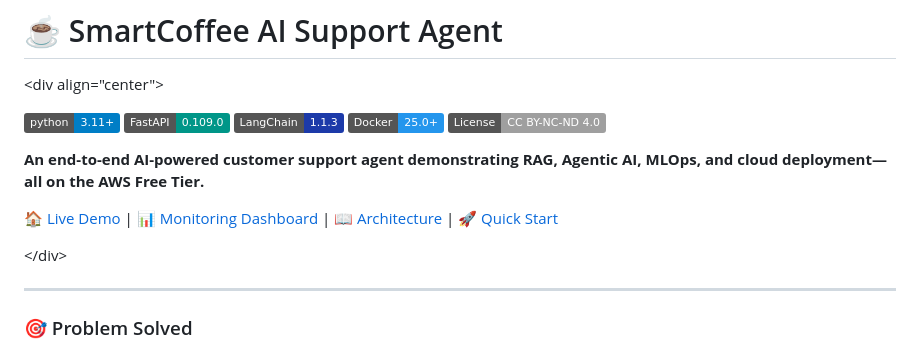
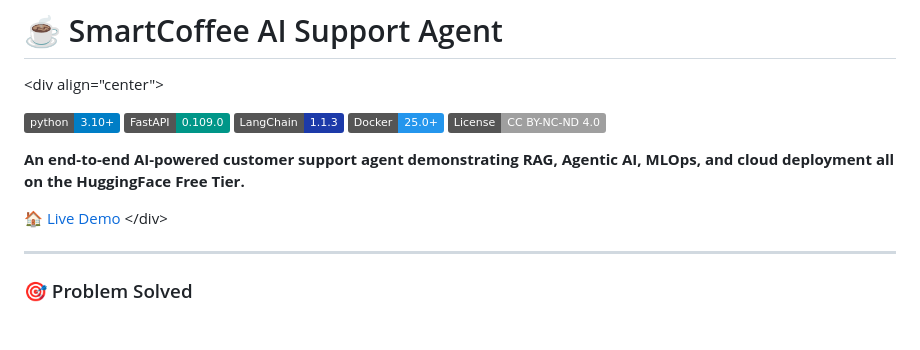
Before and after one commit to MohWasil/customer-support-agent, a Markdown page: README.md, the part around the change. Drawn GitHub-style; badges without logos; blank space fills up the shorter version.

Commit message:
cleaning README file

```diff
--- a/README.md
+++ b/README.md
@@ -2,16 +2,15 @@
 
 &lt;div align="center"&gt;
 
-[![Python 3.10+](https://img.shields.io/badge/python-3.11+-blue.svg)](https://www.python.org/downloads/)
+[![Python 3.10+](https://img.shields.io/badge/python-3.10+-blue.svg)](https://www.python.org/downloads/)
 [![FastAPI](https://img.shields.io/badge/FastAPI-0.109.0-009688.svg)](https://fastapi.tiangolo.com/)
 [![LangChain](https://img.shields.io/badge/LangChain-1.1.3-1C3AA9.svg)](https://python.langchain.com/)
 [![Docker](https://img.shields.io/badge/Docker-25.0+-2496ED.svg)](https://www.docker.com/)
 [![License: CC BY-NC-ND 4.0](https://img.shields.io/badge/License-CC%20BY--NC--ND%204.0-lightgrey.svg)](https://creativecommons.org/licenses/by-nc-nd/4.0/)
 
-**An end-to-end AI-powered customer support agent demonstrating RAG, Agentic AI, MLOps, and cloud deployment—all on the AWS Free Tier.**
+**An end-to-end AI-powered customer support agent demonstrating RAG, Agentic AI, MLOps, and cloud deployment all on the HuggingFace Free Tier.**
 
-[🏠 Live Demo](https://huggingface.co/spaces/MWasil/customer-support-agent-space) | [📊 Monitoring Dashboard](http://your-ec2-ip:3001) | [📖 Architecture](#architecture) | [🚀 Quick Start](#quick-start)
-
+[🏠 Live Demo](https://huggingface.co/spaces/MWasil/customer-support-agent-space)
 &lt;/div&gt;
 
 ---
```
